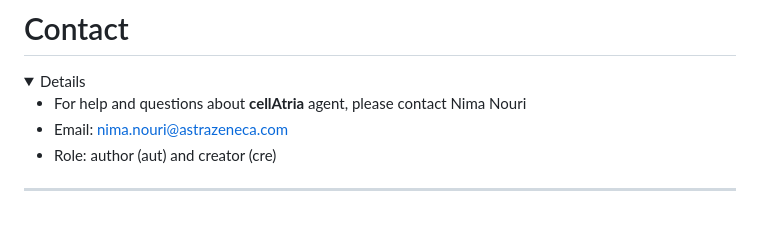
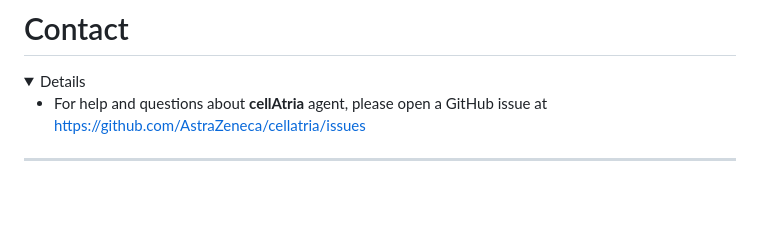
Before and after one commit to AstraZeneca/cellatria, a Markdown page: agent/system_prompts.md, the part around the change. GitHub-like rendering; folded sections open.

Commit message:
github issues link for support

```diff
--- a/agent/system_prompts.md
+++ b/agent/system_prompts.md
@@ -1075,9 +1075,7 @@ When the user provides one or more **GEO accession IDs** and requests a **CellEx
 
 <details>
 
-- For help and questions about **cellAtria** agent, please contact Nima Nouri
-- Email: nima.nouri@astrazeneca.com
-- Role: author (aut) and creator (cre)
+- For help and questions about **cellAtria** agent, please open a GitHub issue at https://github.com/AstraZeneca/cellatria/issues
 
 </details>
 
```
